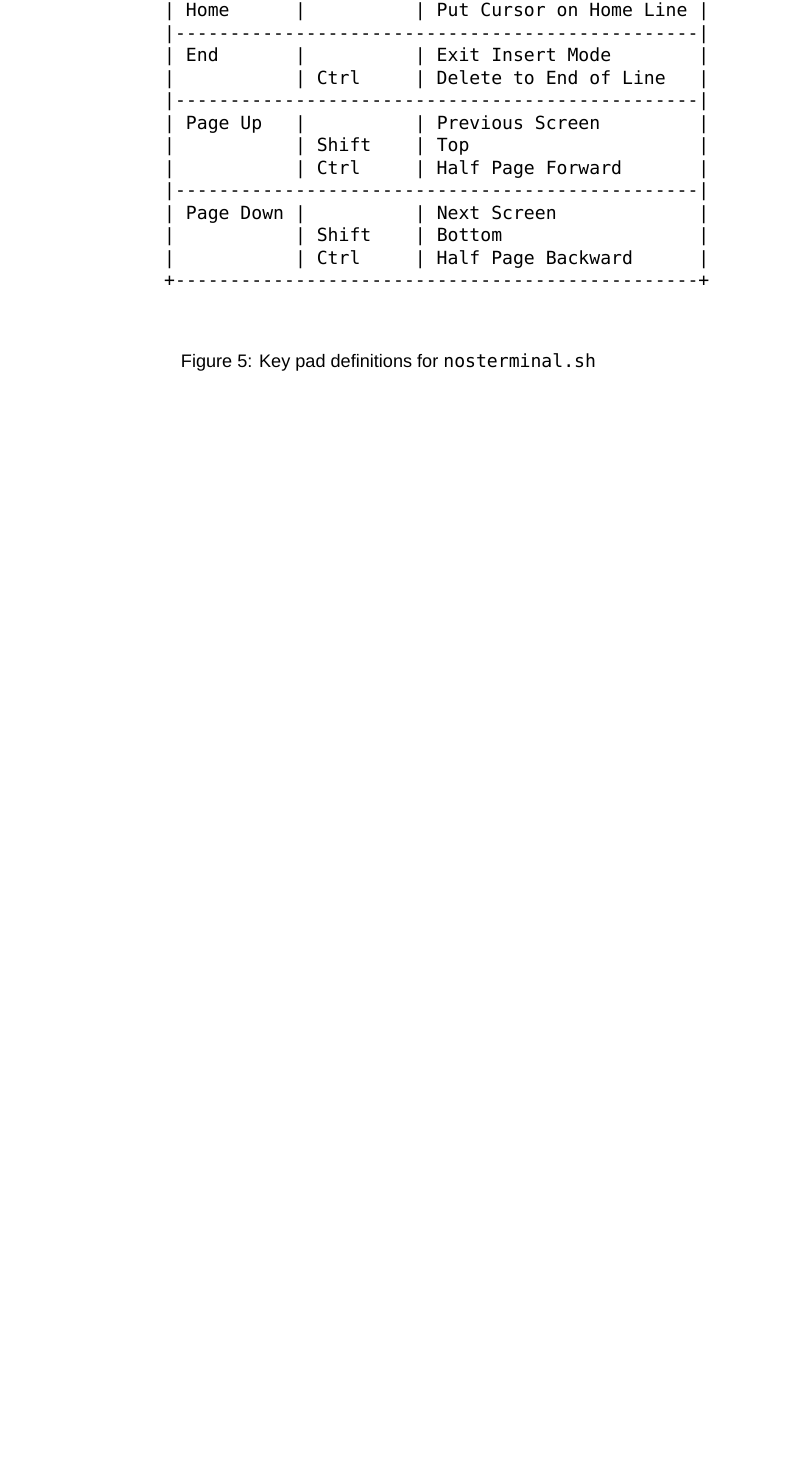
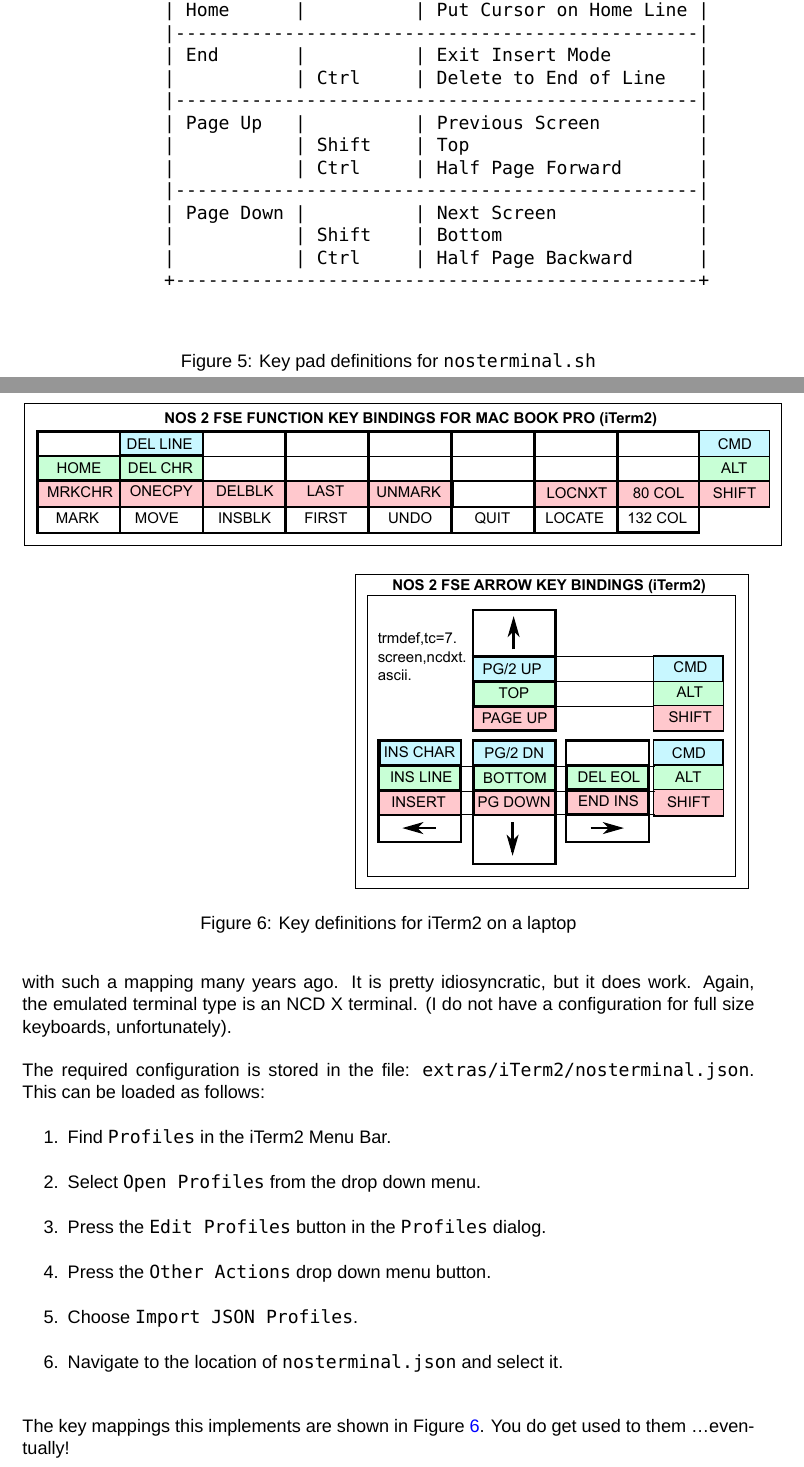
Before and after one commit to nickglazzard1959/gterm, a LaTeX document (Documents/gterm.tex): part of page 22 of 22 before the commit and two parts of pages 22 and 23 of 24 after it, the two joined at a grey line, cut so that both start at the same text, the shorter picture padded with empty space. Compiled offline with LuaLaTeX; a missing font is replaced by an installed copy or a similar font.

Commit message:
Doc finished, maybe.

```diff
--- a/Documents/gterm.tex
+++ b/Documents/gterm.tex
@@ -1157,0 +1174,24 @@
+Since my primary "daily driver" computer is a Mac Book Pro running macOS, I came up with such a mapping many years ago. It is pretty
+idiosyncratic, but it does work. Again, the emulated terminal type is an NCD X terminal. (I do not have a configuration for
+full size keyboards, unfortunately).
+
+\newpara
+The required configuration is stored in the file: \texttt{extras/iTerm2/nosterminal.json}. This can be loaded as follows:
+\begin{enumerate}
+\item Find \texttt{Profiles} in the iTerm2 Menu Bar.
+\item Select \texttt{Open Profiles} from the drop down menu.
+\item Press the \texttt{Edit Profiles} button in the \texttt{Profiles} dialog.
+\item Press the \texttt{Other Actions} drop down menu button.
+\item Choose \texttt{Import JSON Profiles}.
+\item Navigate to the location of \texttt{nosterminal.json} and select it.
+\end{enumerate}
+
+\begin{figure}
+	\centering
+	\includegraphics[scale=0.9]{../extras/iTerm2/fse-mac-iterm2.eps}
+	\caption{Key definitions for iTerm2 on a laptop}
+	\label{fig:it2map}
+\end{figure}
+
+\newpara
+The key mappings this implements are shown in Figure~\ref{fig:it2map}. You do get used to them \ldots eventually!
```
Also changed, not shown: Documents/gterm.pdf, Documents/gterm.tex (37 more changed lines), 2 other files.
